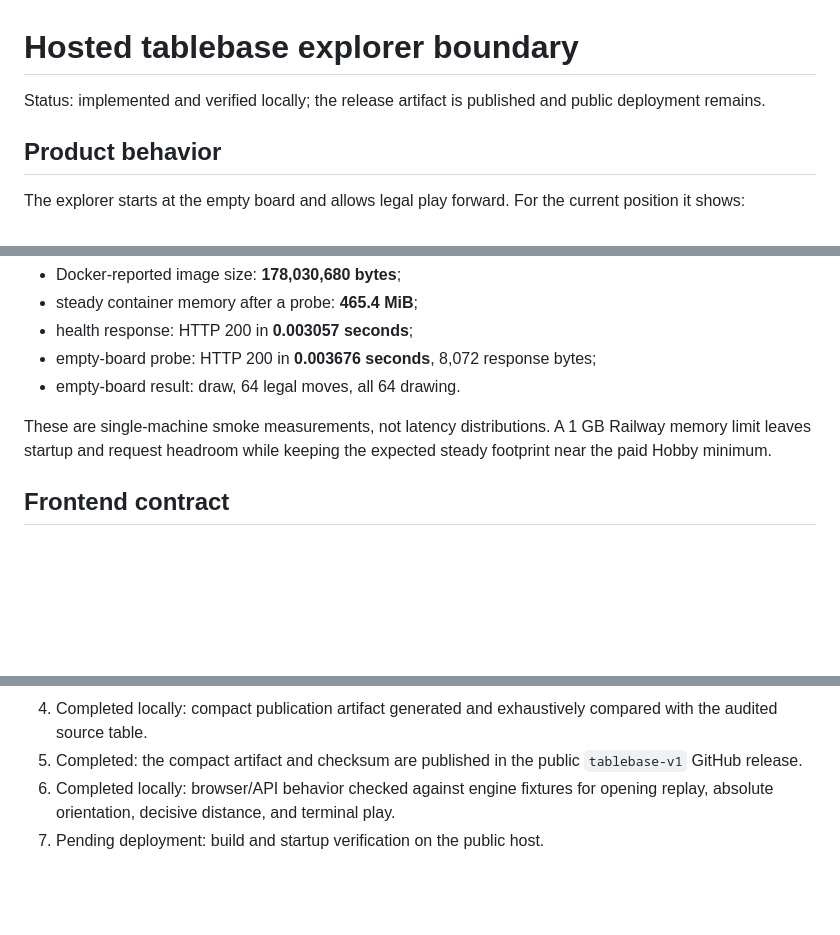
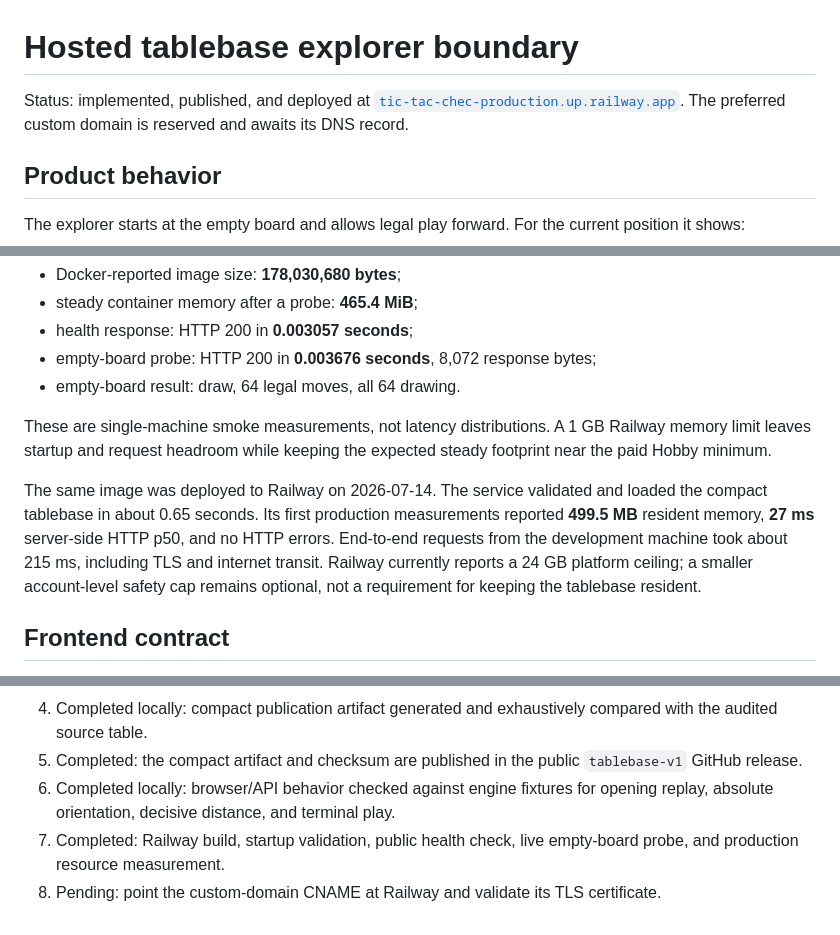
Before and after one commit to brianhliou/tic-tac-chec, a Markdown page: research/hosted-explorer.md, 3 parts joined by grey strips. Rendered like a GitHub page; blank space fills up the shorter version.

```diff
--- a/research/hosted-explorer.md
+++ b/research/hosted-explorer.md
@@ -1,7 +1,8 @@
 # Hosted tablebase explorer boundary
 
-Status: implemented and verified locally; the release artifact is published
-and public deployment remains.
+Status: implemented, published, and deployed at
+[`tic-tac-chec-production.up.railway.app`](https://tic-tac-chec-production.up.railway.app/).
+The preferred custom domain is reserved and awaits its DNS record.
 
 ## Product behavior
 
@@ -72,6 +73,14 @@ These are single-machine smoke measurements, not latency distributions. A 1 GB
 Railway memory limit leaves startup and request headroom while keeping the
 expected steady footprint near the paid Hobby minimum.
 
+The same image was deployed to Railway on 2026-07-14. The service validated and
+loaded the compact tablebase in about 0.65 seconds. Its first production
+measurements reported **499.5 MB** resident memory, **27 ms** server-side HTTP
+p50, and no HTTP errors. End-to-end requests from the development machine took
+about 215 ms, including TLS and internet transit. Railway currently reports a
+24 GB platform ceiling; a smaller account-level safety cap remains optional,
+not a requirement for keeping the tablebase resident.
+
 ## Frontend contract
 
 The frontend owns presentation and move-history navigation; it does not
@@ -92,4 +101,7 @@ rules.
    `tablebase-v1` GitHub release.
 6. Completed locally: browser/API behavior checked against engine fixtures for
    opening replay, absolute orientation, decisive distance, and terminal play.
-7. Pending deployment: build and startup verification on the public host.
+7. Completed: Railway build, startup validation, public health check, live
+   empty-board probe, and production resource measurement.
+8. Pending: point the custom-domain CNAME at Railway and validate its TLS
+   certificate.
```
Also changed, not shown: README.md (+4 -1 lines).
